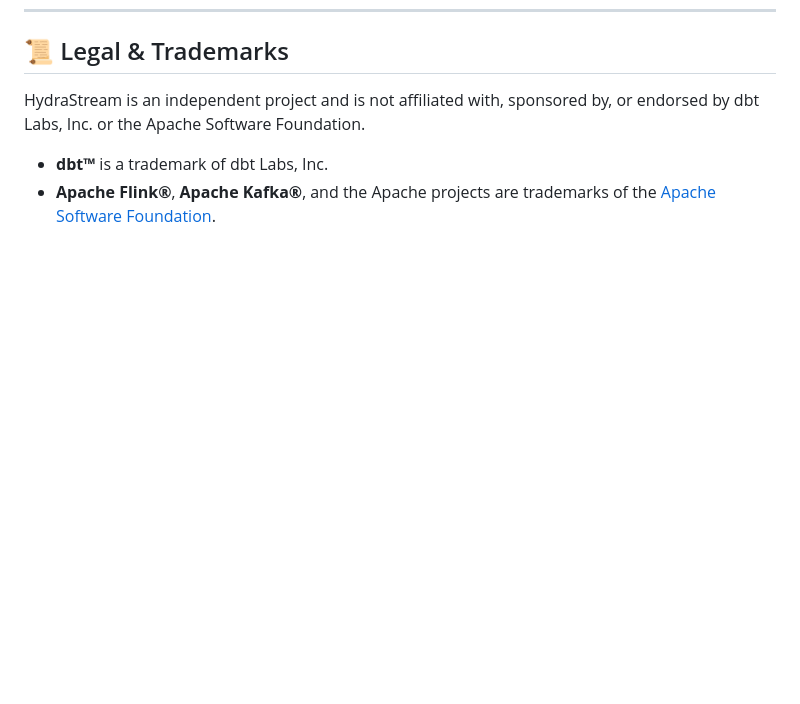
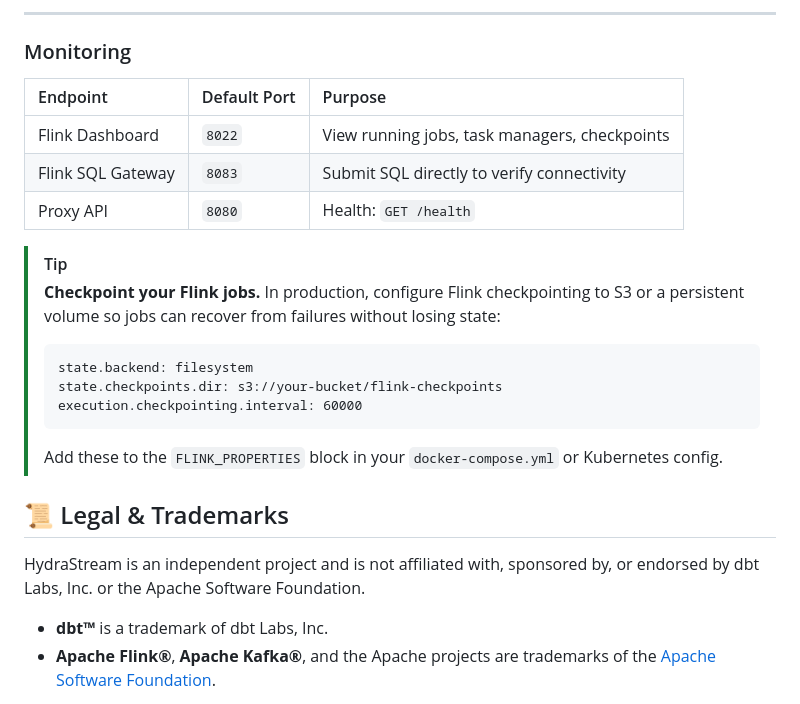
Before and after one commit to qamarudeenm/public_oss_HydraStream, a Markdown page: README.md, the part around one of its changes. GitHub-like rendering; blank space fills up the shorter version.

````diff
--- a/README.md
+++ b/README.md
@@ -428,3 +480,21 @@ Ensure the **Flink TaskManager** container can reach your Kafka endpoint.
+---
+
+### Monitoring
+
+| Endpoint | Default Port | Purpose |
+| :--- | :--- | :--- |
+| Flink Dashboard | `8022` | View running jobs, task managers, checkpoints |
+| Flink SQL Gateway | `8083` | Submit SQL directly to verify connectivity |
+| Proxy API | `8080` | Health: `GET /health` |
+
+> [!TIP]
+> **Checkpoint your Flink jobs.** In production, configure Flink checkpointing to S3 or a persistent volume so jobs can recover from failures without losing state:
+> ```
+> state.backend: filesystem
+> state.checkpoints.dir: s3://your-bucket/flink-checkpoints
+> execution.checkpointing.interval: 60000
+> ```
+> Add these to the `FLINK_PROPERTIES` block in your `docker-compose.yml` or Kubernetes config.
 
 ## 📜 Legal & Trademarks
 
````
Also changed, not shown: other parts of README.md (+52 -0 lines).
